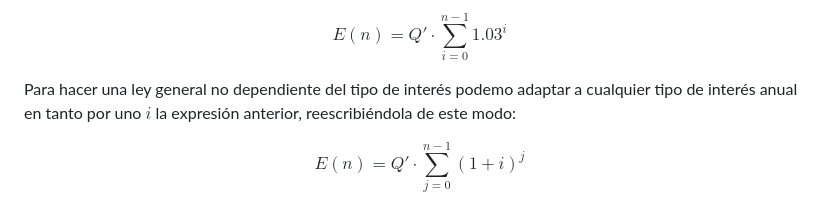
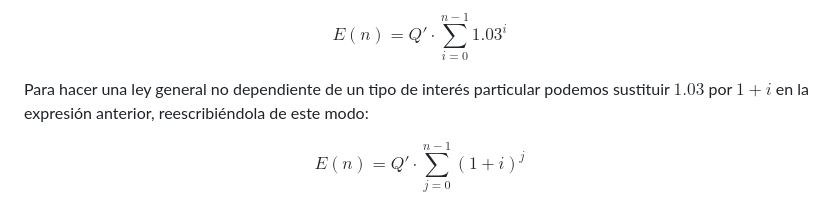
Before and after one commit to blackcub3s/vencerLaInflacion, a Markdown page: README.md, the part around the change. Rendered like a GitHub page.

Commit message:
readme modded

```diff
--- a/README.md
+++ b/README.md
@@ -275,7 +275,7 @@ Y considerando la propiedad asociativa de la suma podemos reescribir los sumando
 
 $$ E(n) = Q' \cdot \sum_{i=0}^{n-1} 1.03^{i}$$
 
-Para hacer una ley general no dependiente del tipo de interés podemo adaptar a cualquier tipo de interés anual en tanto por uno $i$ la expresión anterior, reescribiéndola de este modo:
+Para hacer una ley general no dependiente de un tipo de interés particular podemos sustituir $1.03$ por $1 + i$ en la expresión anterior, reescribiéndola de este modo:
 
 $$ E(n) = Q' \cdot \sum_{j=0}^{n-1} (1 + i)^{j}$$
 
```
